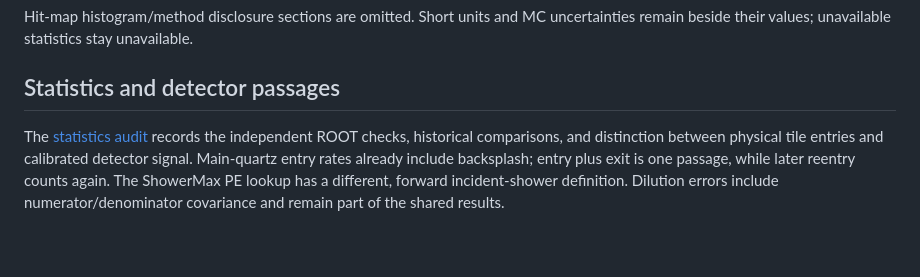
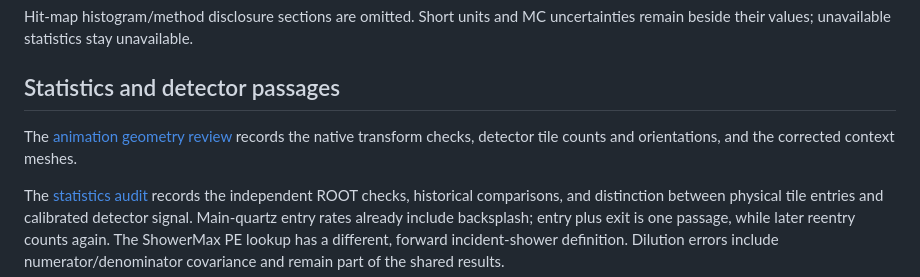
Before and after one commit to gahljust/moller-campaign-viewer, a Markdown page: README.md, the part around the change. Drawn GitHub-style; blank space fills up the shorter version.

Commit message:
Record native animation geometry review and mesh corrections

```diff
--- a/README.md
+++ b/README.md
@@ -107,6 +107,9 @@ uncertainties remain beside their values; unavailable statistics stay unavailabl
 
 ## Statistics and detector passages
 
+The [animation geometry review](GEOMETRY_REVIEW.md) records the native transform
+checks, detector tile counts and orientations, and the corrected context meshes.
+
 The [statistics audit](STATISTICS_AUDIT.md) records the independent ROOT checks,
 historical comparisons, and distinction between physical tile entries and
 calibrated detector signal. Main-quartz entry rates already include backsplash;
```
Also changed, not shown: GEOMETRY_REVIEW.md (added, +57 -0 lines).
